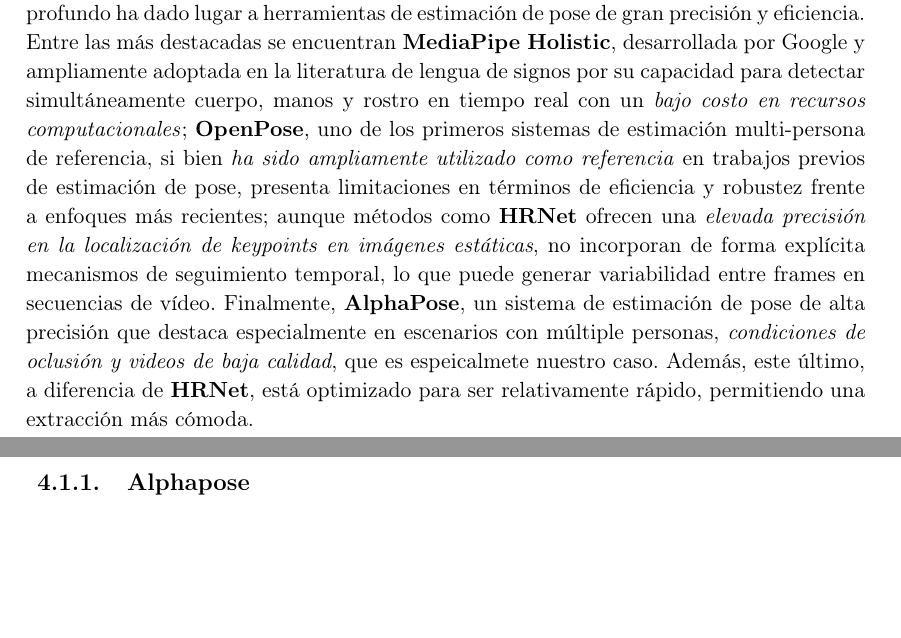
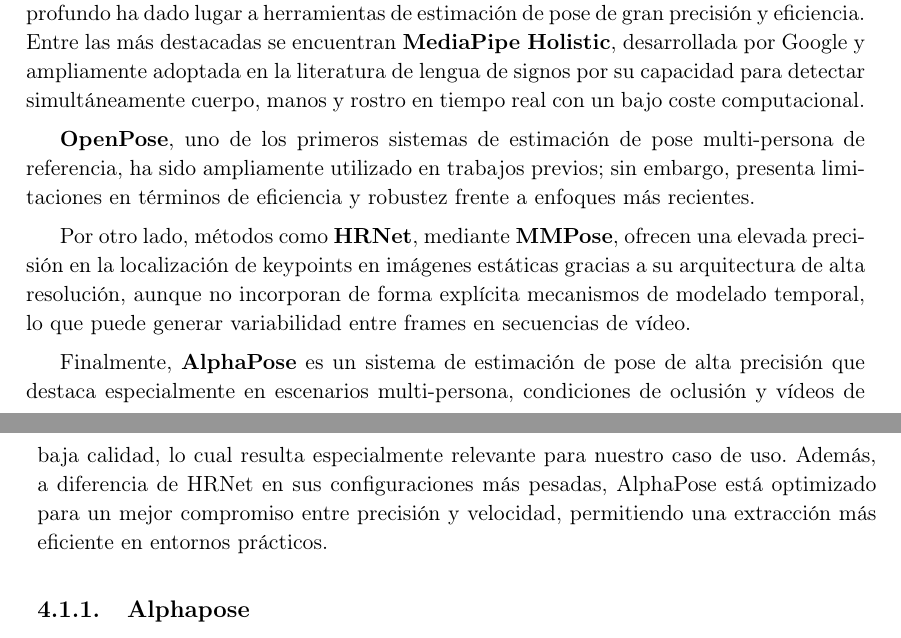
Before and after one commit to nicolasrodriguezruiz/tfm-sign-language, a LaTeX book (Memoria/main.tex, which reads Memoria/Chapters/Metodologia.tex): two parts of pages 17 and 18 of 25, joined at a grey line, cut so that both start at the same text, the shorter picture padded with empty space. Compiled offline with pdfLaTeX.

Commit message:
Modificacion de justificación de ALphapose, más preciso

```diff
--- a/Memoria/Chapters/Metodologia.tex
+++ b/Memoria/Chapters/Metodologia.tex
@@ -3,7 +3,14 @@
 \section{Extracción de Keypoints}
 Como se mencionó, la extracción de keypoints es el proceso mediante el cual se obtiene una representación estructurada del cuerpo humano a partir de imágenes o vídeo, en forma de coordenadas de puntos anatómicos predefinidos, tales como articulaciones, extremidades o rasgos faciales. Esta representación abstrae la información visual relevante para el movimiento y la postura, descartando información irrelevante como el fondo, la iluminación o la apariencia superficial, lo que la convierte en una representación compacta, generalizable y respetuosa con la privacidad, tal y como se argumentó en la sección anterior.
 
-En los últimos años, el avance conjunto de la visión por computador y el aprendizaje profundo ha dado lugar a herramientas de estimación de pose de gran precisión y eficiencia. Entre las más destacadas se encuentran \textbf{MediaPipe Holistic}, desarrollada por Google y ampliamente adoptada en la literatura de lengua de signos por su capacidad para detectar simultáneamente cuerpo, manos y rostro en tiempo real con un \textit{bajo costo en recursos computacionales}; \textbf{OpenPose}, uno de los primeros sistemas de estimación multi-persona de referencia, si bien \textit{ha sido ampliamente utilizado como referencia} en trabajos previos de estimación de pose, presenta limitaciones en términos de eficiencia y robustez frente a enfoques más recientes; aunque métodos como \textbf{HRNet} ofrecen una \textit{elevada precisión en la localización de keypoints en imágenes estáticas}, no incorporan de forma explícita mecanismos de seguimiento temporal, lo que puede generar variabilidad entre frames en secuencias de vídeo. Finalmente, \textbf{AlphaPose}, un sistema de estimación de pose de alta precisión que destaca especialmente en escenarios con múltiple personas, \textit{condiciones de oclusión y videos de baja calidad}, que es espeicalmete nuestro caso. Además, este último, a diferencia de \textbf{HRNet}, está optimizado para ser relativamente rápido, permitiendo una extracción más cómoda.
+En los últimos años, el avance conjunto de la visión por computador y el aprendizaje profundo ha dado lugar a herramientas de estimación de pose de gran precisión y eficiencia. Entre las más destacadas se encuentran \textbf{MediaPipe Holistic}, desarrollada por Google y ampliamente adoptada en la literatura de lengua de signos por su capacidad para detectar simultáneamente cuerpo, manos y rostro en tiempo real con un bajo coste computacional.
+
+\textbf{OpenPose}, uno de los primeros sistemas de estimación de pose multi-persona de referencia, ha sido ampliamente utilizado en trabajos previos; sin embargo, presenta limitaciones en términos de eficiencia y robustez frente a enfoques más recientes.
+
+Por otro lado, métodos como \textbf{HRNet}, mediante \textbf{MMPose}, ofrecen una elevada precisión en la localización de keypoints en imágenes estáticas gracias a su arquitectura de alta resolución, aunque no incorporan de forma explícita mecanismos de modelado temporal, lo que puede generar variabilidad entre frames en secuencias de vídeo.
+
+Finalmente, \textbf{AlphaPose} es un sistema de estimación de pose de alta precisión que destaca especialmente en escenarios multi-persona, condiciones de oclusión y vídeos de baja calidad, lo cual resulta especialmente relevante para nuestro caso de uso. Además, a diferencia de HRNet en sus configuraciones más pesadas, AlphaPose está optimizado para un mejor compromiso entre precisión y velocidad, permitiendo una extracción más eficiente en entornos prácticos.
+
 
 
 
```
